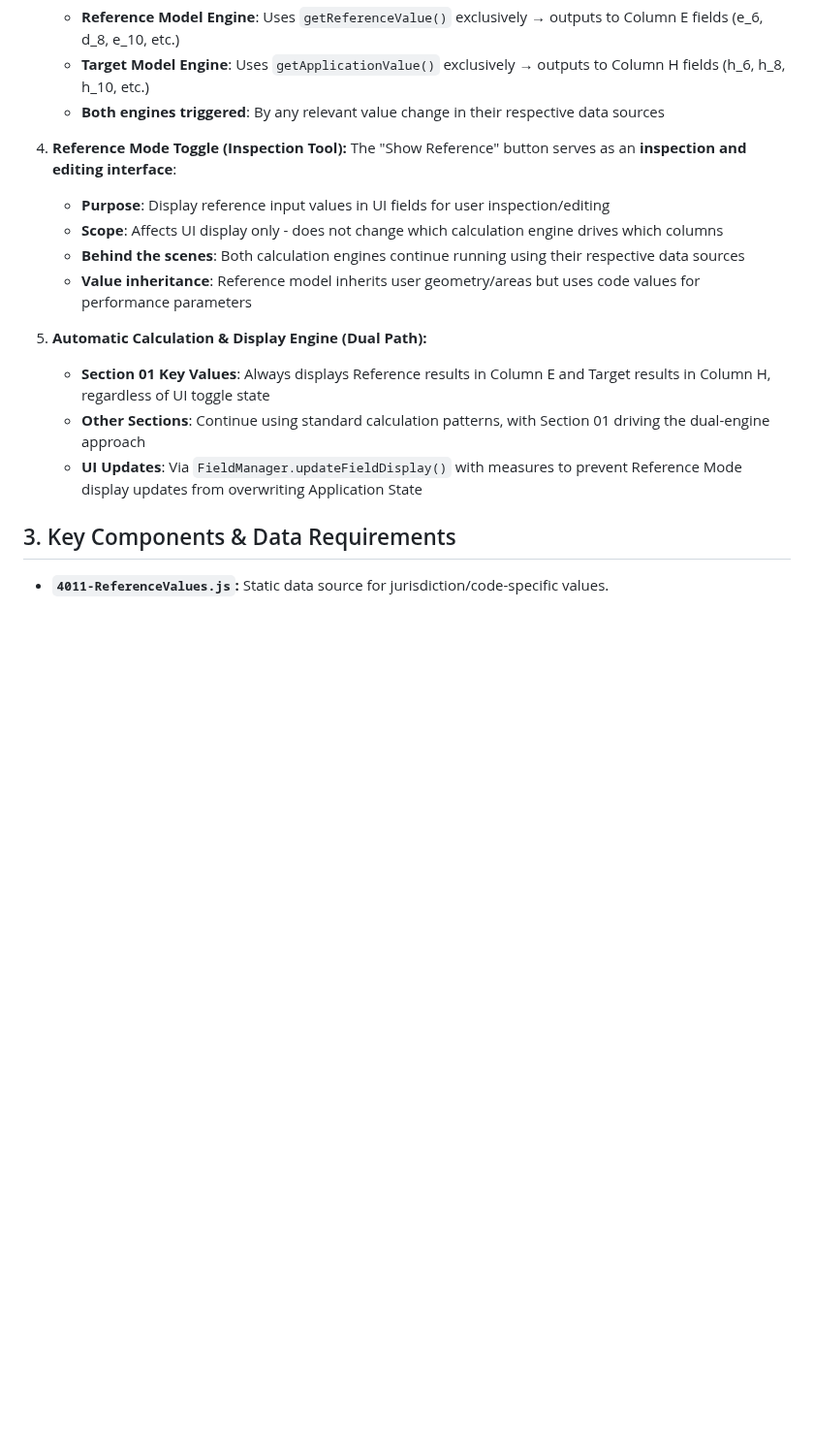
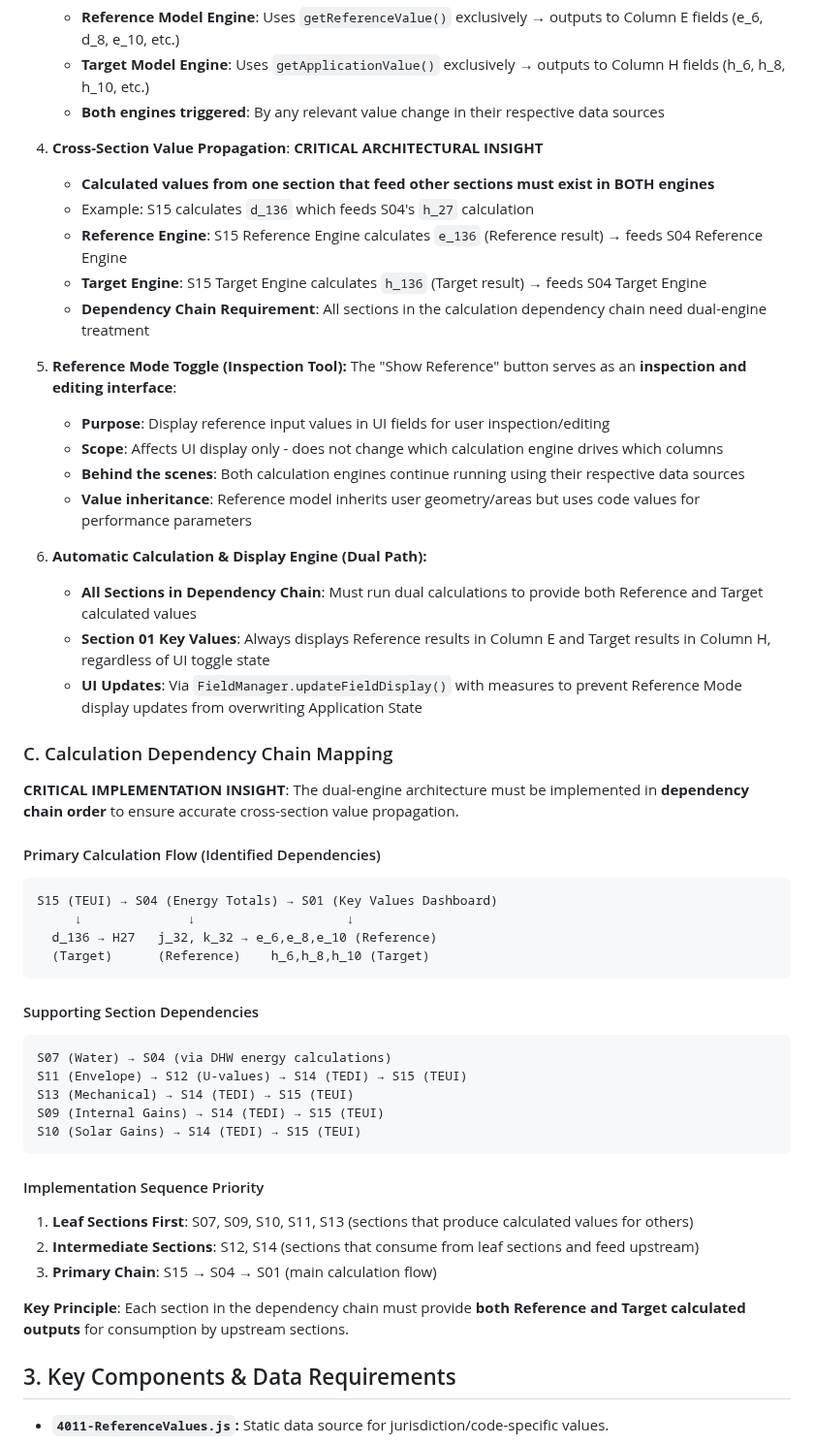
Before and after one commit to arossti/OBJECTIVE, a Markdown page: documentation/STANDARDIZED-STATES.md, the part around one of its changes. Shown at 97% size. GitHub-like rendering; blank space fills up the shorter version.

````diff
--- a/documentation/STANDARDIZED-STATES.md
+++ b/documentation/STANDARDIZED-STATES.md
@@ -50,16 +51,51 @@ The Reference Model integration uses a **dual calculation engine** approach that
     *   **Target Model Engine**: Uses `getApplicationValue()` exclusively → outputs to Column H fields (h_6, h_8, h_10, etc.)
     *   **Both engines triggered**: By any relevant value change in their respective data sources
 
-4.  **Reference Mode Toggle (Inspection Tool):** The "Show Reference" button serves as an **inspection and editing interface**:
+4.  **Cross-Section Value Propagation**: **CRITICAL ARCHITECTURAL INSIGHT**
+    *   **Calculated values from one section that feed other sections must exist in BOTH engines**
+    *   Example: S15 calculates `d_136` which feeds S04's `h_27` calculation
+    *   **Reference Engine**: S15 Reference Engine calculates `e_136` (Reference result) → feeds S04 Reference Engine
+    *   **Target Engine**: S15 Target Engine calculates `h_136` (Target result) → feeds S04 Target Engine
+    *   **Dependency Chain Requirement**: All sections in the calculation dependency chain need dual-engine treatment
+
+5.  **Reference Mode Toggle (Inspection Tool):** The "Show Reference" button serves as an **inspection and editing interface**:
     *   **Purpose**: Display reference input values in UI fields for user inspection/editing
     *   **Scope**: Affects UI display only - does not change which calculation engine drives which columns
     *   **Behind the scenes**: Both calculation engines continue running using their respective data sources
     *   **Value inheritance**: Reference model inherits user geometry/areas but uses code values for performance parameters
 
-5.  **Automatic Calculation & Display Engine (Dual Path):**
+6.  **Automatic Calculation & Display Engine (Dual Path):**
+    *   **All Sections in Dependency Chain**: Must run dual calculations to provide both Reference and Target calculated values
     *   **Section 01 Key Values**: Always displays Reference results in Column E and Target results in Column H, regardless of UI toggle state
-    *   **Other Sections**: Continue using standard calculation patterns, with Section 01 driving the dual-engine approach
     *   **UI Updates**: Via `FieldManager.updateFieldDisplay()` with measures to prevent Reference Mode display updates from overwriting Application State
+
+### C. Calculation Dependency Chain Mapping
+
+**CRITICAL IMPLEMENTATION INSIGHT**: The dual-engine architecture must be implemented in **dependency chain order** to ensure accurate cross-section value propagation.
+
+#### Primary Calculation Flow (Identified Dependencies)
+```
+S15 (TEUI) → S04 (Energy Totals) → S01 (Key Values Dashboard)
+     ↓              ↓                    ↓
+  d_136 → H27   j_32, k_32 → e_6,e_8,e_10 (Reference)
+  (Target)      (Reference)    h_6,h_8,h_10 (Target)
+```
+
+#### Supporting Section Dependencies
+```
+S07 (Water) → S04 (via DHW energy calculations)
+S11 (Envelope) → S12 (U-values) → S14 (TEDI) → S15 (TEUI)
+S13 (Mechanical) → S14 (TEDI) → S15 (TEUI)
+S09 (Internal Gains) → S14 (TEDI) → S15 (TEUI)
+S10 (Solar Gains) → S14 (TEDI) → S15 (TEUI)
+```
+
+#### Implementation Sequence Priority
+1. **Leaf Sections First**: S07, S09, S10, S11, S13 (sections that produce calculated values for others)
+2. **Intermediate Sections**: S12, S14 (sections that consume from leaf sections and feed upstream)
+3. **Primary Chain**: S15 → S04 → S01 (main calculation flow)
+
+**Key Principle**: Each section in the dependency chain must provide **both Reference and Target calculated outputs** for consumption by upstream sections.
 
 ## 3. Key Components & Data Requirements
 
````
Also changed, not shown: other parts of documentation/STANDARDIZED-STATES.md (+88 -24 lines).
